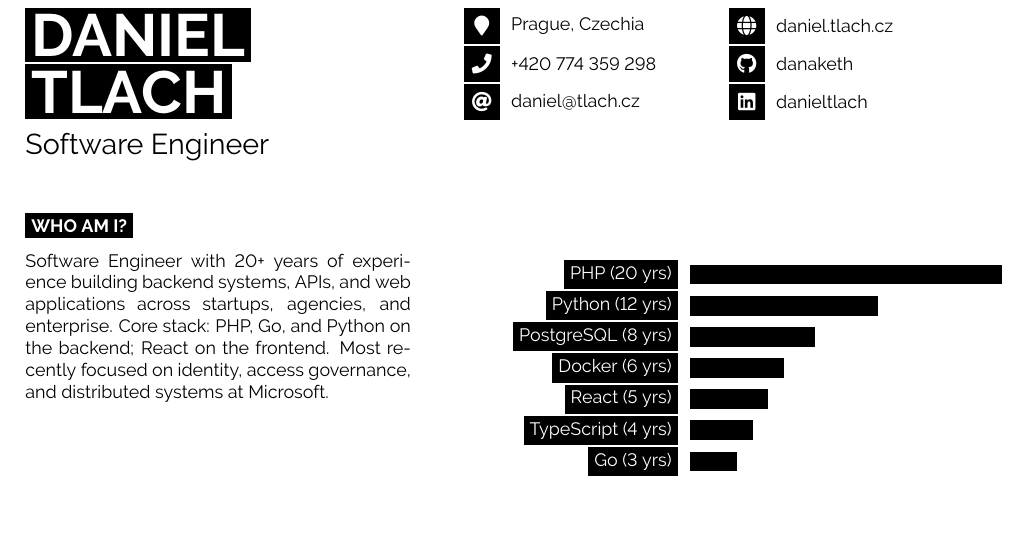
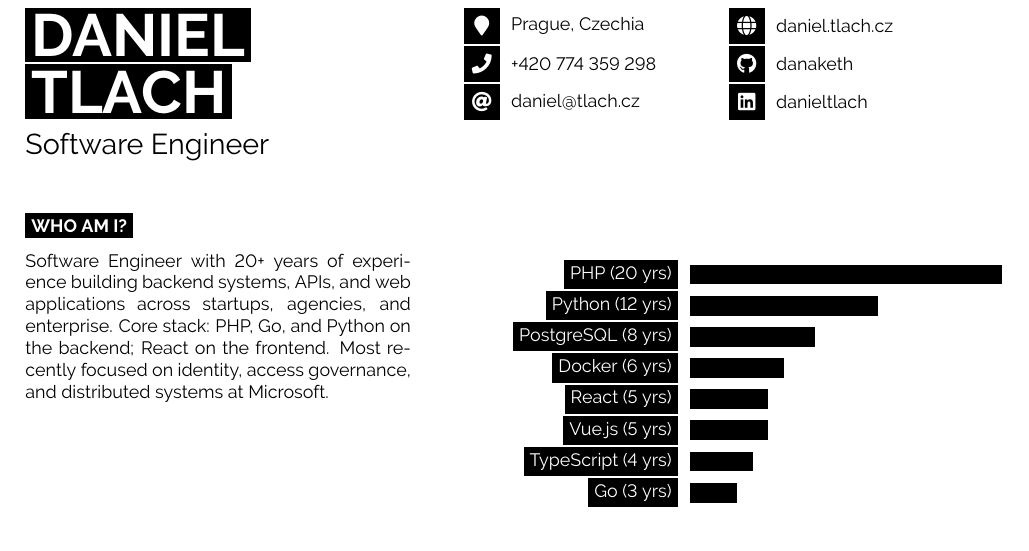
Before and after one commit to danaketh/daniel.tlach.cz, a LaTeX CV (resume/resume_full.tex): part of the page, cut so that both start at the same text. Compiled offline with pdfLaTeX.

Commit message:
Update resume_full.tex

```diff
--- a/resume/resume_full.tex
+++ b/resume/resume_full.tex
@@ -90,6 +90,7 @@ access governance, and distributed systems at Microsoft.\\ % Text
 		\baritem{PostgreSQL (8 yrs)}{40}
 		\baritem{Docker (6 yrs)}{30}
 		\baritem{React (5 yrs)}{25}
+  \baritem{Vue.js (5 yrs)}{25}
 		\baritem{TypeScript (4 yrs)}{20}
 		\baritem{Go (3 yrs)}{15}
 	\end{barchart}
```
